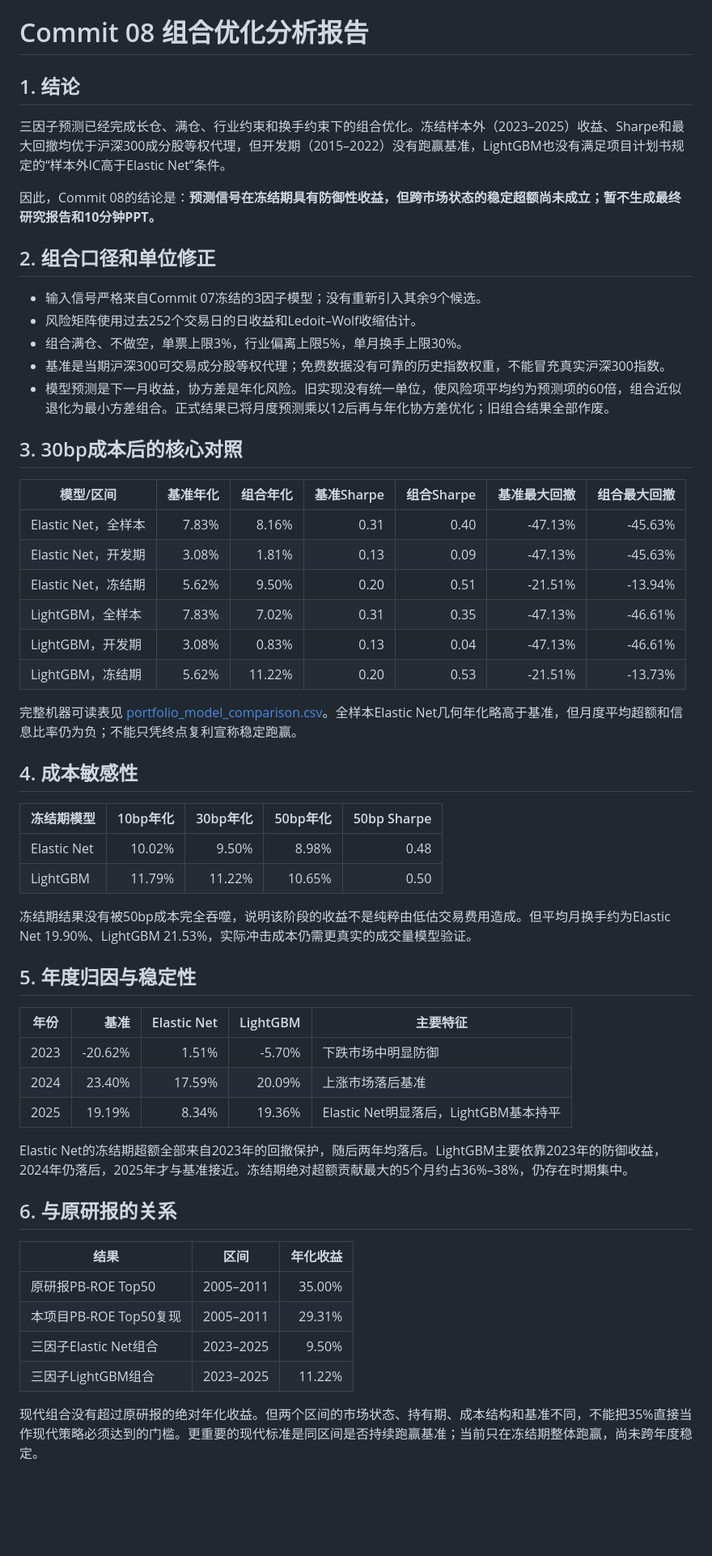
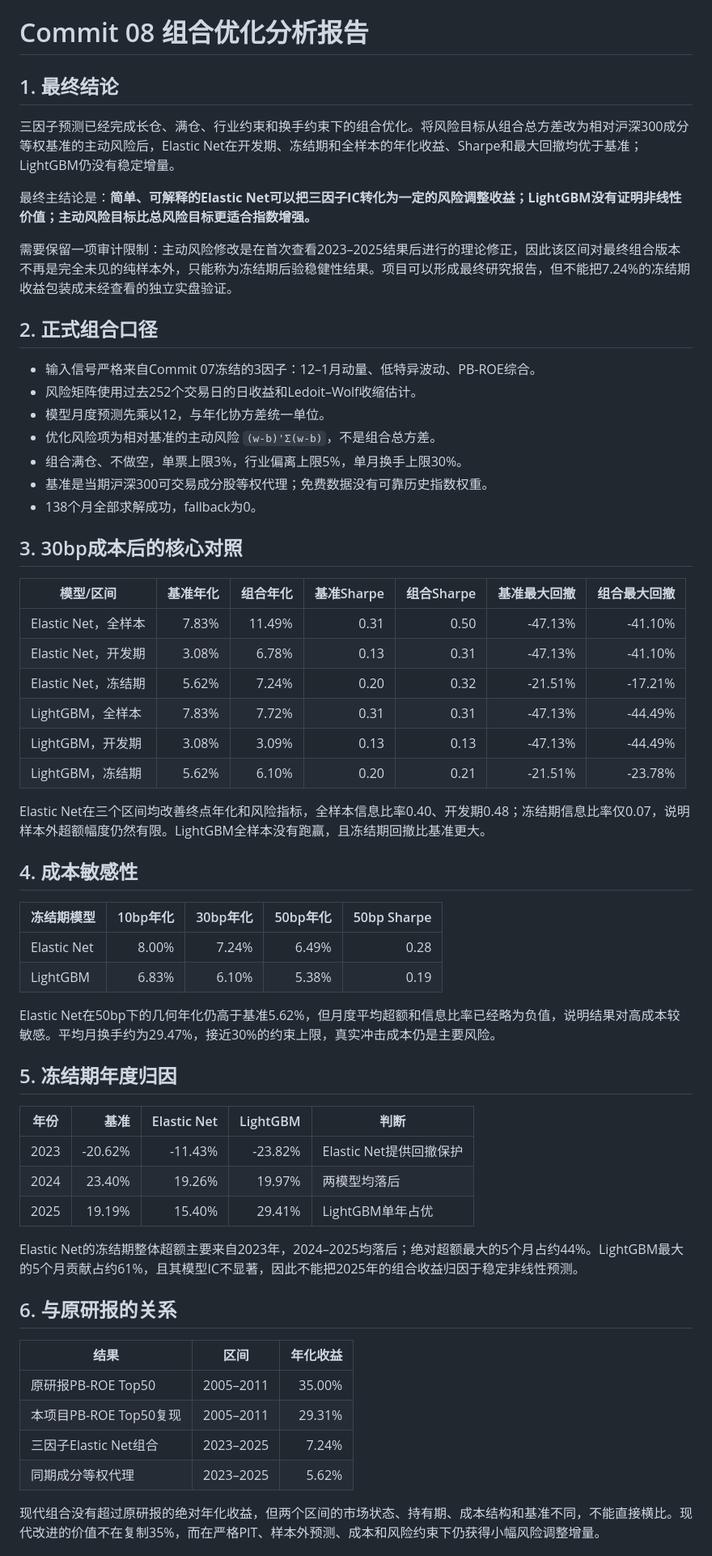
Before and after one commit to yeyeyuan23/factor-research, a Markdown page: docs/portfolio_analysis_report.md, the part around one of its changes. Shown at 81% size. Drawn GitHub-style; blank space fills up the shorter version.

```diff
--- a/docs/portfolio_analysis_report.md
+++ b/docs/portfolio_analysis_report.md
@@ -1,50 +1,54 @@
 # Commit 08 组合优化分析报告
 
-## 1. 结论
+## 1. 最终结论
 
-三因子预测已经完成长仓、满仓、行业约束和换手约束下的组合优化。冻结样本外（2023–2025）收益、Sharpe和最大回撤均优于沪深300成分股等权代理，但开发期（2015–2022）没有跑赢基准，LightGBM也没有满足项目计划书规定的“样本外IC高于Elastic Net”条件。
+三因子预测已经完成长仓、满仓、行业约束和换手约束下的组合优化。将风险目标从组合总方差改为相对沪深300成分等权基准的主动风险后，Elastic Net在开发期、冻结期和全样本的年化收益、Sharpe和最大回撤均优于基准；LightGBM仍没有稳定增量。
 
-因此，Commit 08的结论是：**预测信号在冻结期具有防御性收益，但跨市场状态的稳定超额尚未成立；暂不生成最终研究报告和10分钟PPT。**
+最终主结论是：**简单、可解释的Elastic Net可以把三因子IC转化为一定的风险调整收益；LightGBM没有证明非线性价值；主动风险目标比总风险目标更适合指数增强。**
 
-## 2. 组合口径和单位修正
+需要保留一项审计限制：主动风险修改是在首次查看2023–2025结果后进行的理论修正，因此该区间对最终组合版本不再是完全未见的纯样本外，只能称为冻结期后验稳健性结果。项目可以形成最终研究报告，但不能把7.24%的冻结期收益包装成未经查看的独立实盘验证。
 
-- 输入信号严格来自Commit 07冻结的3因子模型；没有重新引入其余9个候选。
+## 2. 正式组合口径
+
+- 输入信号严格来自Commit 07冻结的3因子：12–1月动量、低特异波动、PB-ROE综合。
 - 风险矩阵使用过去252个交易日的日收益和Ledoit–Wolf收缩估计。
+- 模型月度预测先乘以12，与年化协方差统一单位。
+- 优化风险项为相对基准的主动风险 `(w-b)'Σ(w-b)`，不是组合总方差。
 - 组合满仓、不做空，单票上限3%，行业偏离上限5%，单月换手上限30%。
-- 基准是当期沪深300可交易成分股等权代理；免费数据没有可靠的历史指数权重，不能冒充真实沪深300指数。
-- 模型预测是下一月收益，协方差是年化风险。旧实现没有统一单位，使风险项平均约为预测项的60倍，组合近似退化为最小方差组合。正式结果已将月度预测乘以12后再与年化协方差优化；旧组合结果全部作废。
+- 基准是当期沪深300可交易成分股等权代理；免费数据没有可靠历史指数权重。
+- 138个月全部求解成功，fallback为0。
 
 ## 3. 30bp成本后的核心对照
 
 | 模型/区间 | 基准年化 | 组合年化 | 基准Sharpe | 组合Sharpe | 基准最大回撤 | 组合最大回撤 |
 |---|---:|---:|---:|---:|---:|---:|
-| Elastic Net，全样本 | 7.83% | 8.16% | 0.31 | 0.40 | -47.13% | -45.63% |
-| Elastic Net，开发期 | 3.08% | 1.81% | 0.13 | 0.09 | -47.13% | -45.63% |
-| Elastic Net，冻结期 | 5.62% | 9.50% | 0.20 | 0.51 | -21.51% | -13.94% |
-| LightGBM，全样本 | 7.83% | 7.02% | 0.31 | 0.35 | -47.13% | -46.61% |
-| LightGBM，开发期 | 3.08% | 0.83% | 0.13 | 0.04 | -47.13% | -46.61% |
-| LightGBM，冻结期 | 5.62% | 11.22% | 0.20 | 0.53 | -21.51% | -13.73% |
+| Elastic Net，全样本 | 7.83% | 11.49% | 0.31 | 0.50 | -47.13% | -41.10% |
+| Elastic Net，开发期 | 3.08% | 6.78% | 0.13 | 0.31 | -47.13% | -41.10% |
+| Elastic Net，冻结期 | 5.62% | 7.24% | 0.20 | 0.32 | -21.51% | -17.21% |
+| LightGBM，全样本 | 7.83% | 7.72% | 0.31 | 0.31 | -47.13% | -44.49% |
+| LightGBM，开发期 | 3.08% | 3.09% | 0.13 | 0.13 | -47.13% | -44.49% |
+| LightGBM，冻结期 | 5.62% | 6.10% | 0.20 | 0.21 | -21.51% | -23.78% |
 
-完整机器可读表见 [portfolio_model_comparison.csv](results/portfolio_model_comparison.csv)。全样本Elastic Net几何年化略高于基准，但月度平均超额和信息比率仍为负；不能只凭终点复利宣称稳定跑赢。
+Elastic Net在三个区间均改善终点年化和风险指标，全样本信息比率0.40、开发期0.48；冻结期信息比率仅0.07，说明样本外超额幅度仍然有限。LightGBM全样本没有跑赢，且冻结期回撤比基准更大。
 
 ## 4. 成本敏感性
 
 | 冻结期模型 | 10bp年化 | 30bp年化 | 50bp年化 | 50bp Sharpe |
 |---|---:|---:|---:|---:|
-| Elastic Net | 10.02% | 9.50% | 8.98% | 0.48 |
-| LightGBM | 11.79% | 11.22% | 10.65% | 0.50 |
+| Elastic Net | 8.00% | 7.24% | 6.49% | 0.28 |
+| LightGBM | 6.83% | 6.10% | 5.38% | 0.19 |
 
-冻结期结果没有被50bp成本完全吞噬，说明该阶段的收益不是纯粹由低估交易费用造成。但平均月换手约为Elastic Net 19.90%、LightGBM 21.53%，实际冲击成本仍需更真实的成交量模型验证。
+Elastic Net在50bp下的几何年化仍高于基准5.62%，但月度平均超额和信息比率已经略为负值，说明结果对高成本较敏感。平均月换手约为29.47%，接近30%的约束上限，真实冲击成本仍是主要风险。
 
-## 5. 年度归因与稳定性
+## 5. 冻结期年度归因
 
-| 年份 | 基准 | Elastic Net | LightGBM | 主要特征 |
+| 年份 | 基准 | Elastic Net | LightGBM | 判断 |
 |---|---:|---:|---:|---|
-| 2023 | -20.62% | 1.51% | -5.70% | 下跌市场中明显防御 |
-| 2024 | 23.40% | 17.59% | 20.09% | 上涨市场落后基准 |
-| 2025 | 19.19% | 8.34% | 19.36% | Elastic Net明显落后，LightGBM基本持平 |
+| 2023 | -20.62% | -11.43% | -23.82% | Elastic Net提供回撤保护 |
+| 2024 | 23.40% | 19.26% | 19.97% | 两模型均落后 |
+| 2025 | 19.19% | 15.40% | 29.41% | LightGBM单年占优 |
 
-Elastic Net的冻结期超额全部来自2023年的回撤保护，随后两年均落后。LightGBM主要依靠2023年的防御收益，2024年仍落后，2025年才与基准接近。冻结期绝对超额贡献最大的5个月约占36%–38%，仍存在时期集中。
+Elastic Net的冻结期整体超额主要来自2023年，2024–2025均落后；绝对超额最大的5个月占约44%。LightGBM最大的5个月贡献占约61%，且其模型IC不显著，因此不能把2025年的组合收益归因于稳定非线性预测。
 
 ## 6. 与原研报的关系
 
@@ -52,8 +56,8 @@ Elastic Net的冻结期超额全部来自2023年的回撤保护，随后两年
 |---|---|---:|
 | 原研报PB-ROE Top50 | 2005–2011 | 35.00% |
 | 本项目PB-ROE Top50复现 | 2005–2011 | 29.31% |
-| 三因子Elastic Net组合 | 2023–2025 | 9.50% |
-| 三因子LightGBM组合 | 2023–2025 | 11.22% |
+| 三因子Elastic Net组合 | 2023–2025 | 7.24% |
+| 同期成分等权代理 | 2023–2025 | 5.62% |
 
-现代组合没有超过原研报的绝对年化收益。但两个区间的市场状态、持有期、成本结构和基准不同，不能把35%直接当作现代策略必须达到的门槛。更重要的现代标准是同区间是否持续跑赢基准；当前只在冻结期整体跑赢，尚未跨年度稳定。
+现代组合没有超过原研报的绝对年化收益，但两个区间的市场状态、持有期、成本结构和基准不同，不能直接横比。现代改进的价值不在复制35%，而在严格PIT、样本外预测、成本和风险约束下仍获得小幅风险调整增量。
 
```
Also changed, not shown: other parts of docs/portfolio_analysis_report.md (+12 -16 lines), README.md (+12 -5 lines), docs/runbook.md (+1 -0 lines), docs/results/figures/portfolio-oos-yearly.png (added), docs/results/figures/portfolio-performance.png (added), docs/results/figures/portfolio-segment-metrics.png (added), 5 other files.
